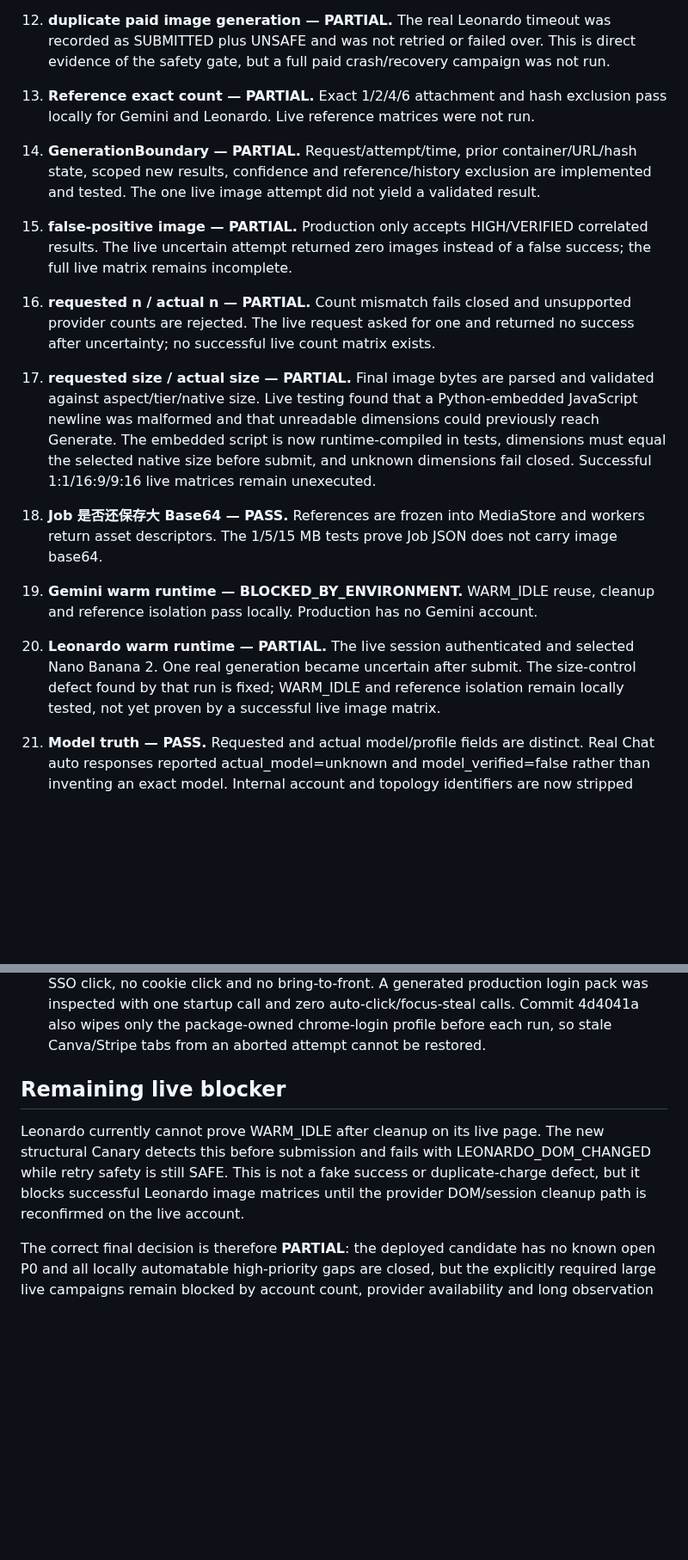
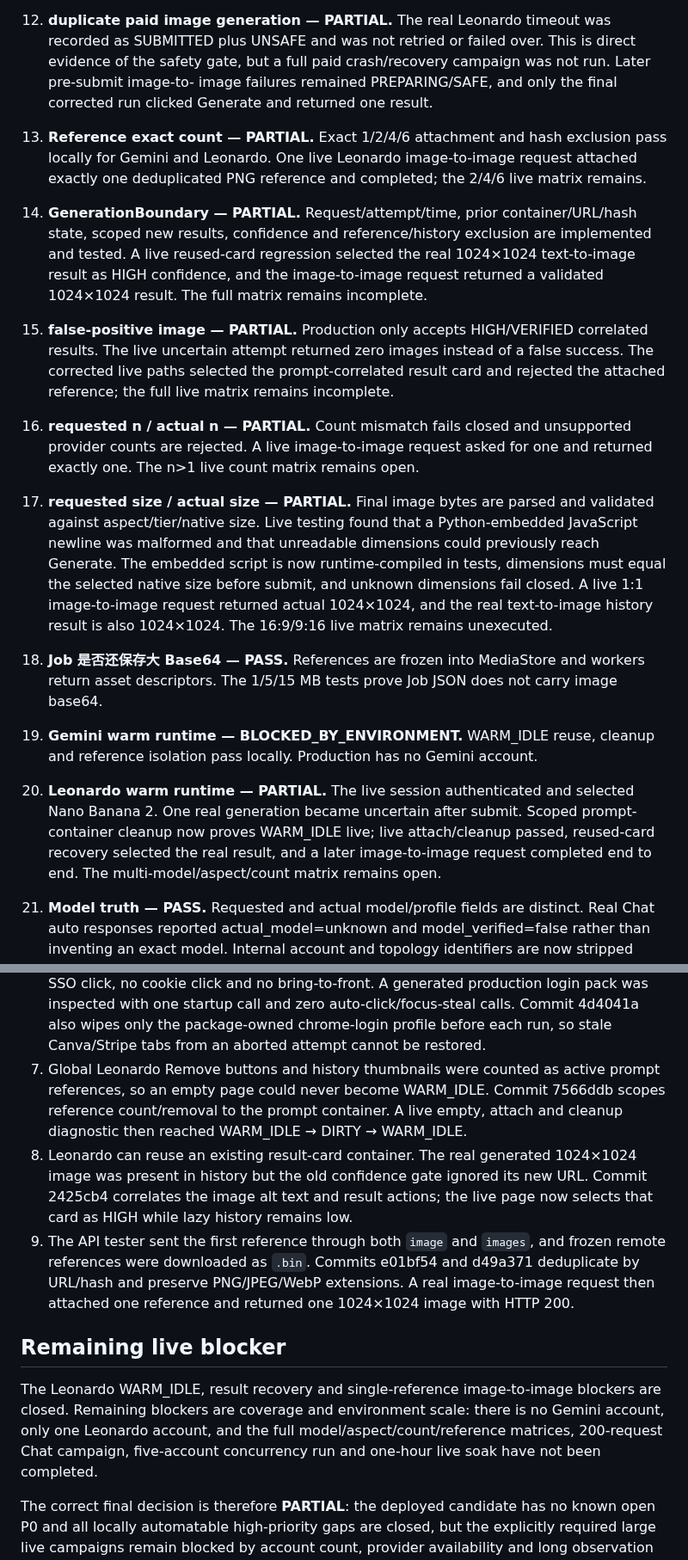
Before and after one commit to leilei6878-spec/relay-web-api, a Markdown page: docs/CODEX_FINAL_ACCEPTANCE.md, 2 parts joined by grey strips. Shown at 86% size. GitHub-like rendering; blank space fills up the shorter version.

Commit message:
docs: record successful Leonardo image validation

```diff
--- a/docs/CODEX_FINAL_ACCEPTANCE.md
+++ b/docs/CODEX_FINAL_ACCEPTANCE.md
@@ -98,26 +99,32 @@ five-account live concurrency, and one-hour live soak were not completed.
 12. **duplicate paid image generation — PARTIAL.**
     The real Leonardo timeout was recorded as SUBMITTED plus UNSAFE and was not
     retried or failed over. This is direct evidence of the safety gate, but a
-    full paid crash/recovery campaign was not run.
+    full paid crash/recovery campaign was not run. Later pre-submit image-to-
+    image failures remained PREPARING/SAFE, and only the final corrected run
+    clicked Generate and returned one result.
 
 13. **Reference exact count — PARTIAL.**
     Exact 1/2/4/6 attachment and hash exclusion pass locally for Gemini and
-    Leonardo. Live reference matrices were not run.
+    Leonardo. One live Leonardo image-to-image request attached exactly one
+    deduplicated PNG reference and completed; the 2/4/6 live matrix remains.
 
 14. **GenerationBoundary — PARTIAL.**
     Request/attempt/time, prior container/URL/hash state, scoped new results,
     confidence and reference/history exclusion are implemented and tested.
-    The one live image attempt did not yield a validated result.
+    A live reused-card regression selected the real 1024×1024 text-to-image
+    result as HIGH confidence, and the image-to-image request returned a
+    validated 1024×1024 result. The full matrix remains incomplete.
 
 15. **false-positive image — PARTIAL.**
     Production only accepts HIGH/VERIFIED correlated results. The live
-    uncertain attempt returned zero images instead of a false success; the
-    full live matrix remains incomplete.
+    uncertain attempt returned zero images instead of a false success. The
+    corrected live paths selected the prompt-correlated result card and
+    rejected the attached reference; the full live matrix remains incomplete.
 
 16. **requested n / actual n — PARTIAL.**
     Count mismatch fails closed and unsupported provider counts are rejected.
-    The live request asked for one and returned no success after uncertainty;
-    no successful live count matrix exists.
+    A live image-to-image request asked for one and returned exactly one. The
+    n>1 live count matrix remains open.
 
 17. **requested size / actual size — PARTIAL.**
     Final image bytes are parsed and validated against aspect/tier/native size.
@@ -125,7 +132,9 @@ five-account live concurrency, and one-hour live soak were not completed.
     and that unreadable dimensions could previously reach Generate. The
     embedded script is now runtime-compiled in tests, dimensions must equal the
     selected native size before submit, and unknown dimensions fail closed.
-    Successful 1:1/16:9/9:16 live matrices remain unexecuted.
+    A live 1:1 image-to-image request returned actual 1024×1024, and the real
+    text-to-image history result is also 1024×1024. The 16:9/9:16 live matrix
+    remains unexecuted.
 
 18. **Job 是否还保存大 Base64 — PASS.**
     References are frozen into MediaStore and workers return asset
@@ -138,9 +147,10 @@ five-account live concurrency, and one-hour live soak were not completed.
 
 20. **Leonardo warm runtime — PARTIAL.**
     The live session authenticated and selected Nano Banana 2. One real
-    generation became uncertain after submit. The size-control defect found by
-    that run is fixed; WARM_IDLE and reference isolation remain locally tested,
-    not yet proven by a successful live image matrix.
+    generation became uncertain after submit. Scoped prompt-container cleanup
+    now proves WARM_IDLE live; live attach/cleanup passed, reused-card recovery
+    selected the real result, and a later image-to-image request completed
+    end to end. The multi-model/aspect/count matrix remains open.
 
 21. **Model truth — PASS.**
     Requested and actual model/profile fields are distinct. Real Chat auto
@@ -290,15 +302,27 @@ required full live campaigns.
    startup call and zero auto-click/focus-steal calls. Commit 4d4041a also
    wipes only the package-owned chrome-login profile before each run, so stale
    Canva/Stripe tabs from an aborted attempt cannot be restored.
+7. Global Leonardo Remove buttons and history thumbnails were counted as active
+   prompt references, so an empty page could never become WARM_IDLE. Commit
+   7566ddb scopes reference count/removal to the prompt container. A live empty,
+   attach and cleanup diagnostic then reached WARM_IDLE → DIRTY → WARM_IDLE.
+8. Leonardo can reuse an existing result-card container. The real generated
+   1024×1024 image was present in history but the old confidence gate ignored
+   its new URL. Commit 2425cb4 correlates the image alt text and result actions;
+   the live page now selects that card as HIGH while lazy history remains low.
+9. The API tester sent the first reference through both `image` and `images`,
+   and frozen remote references were downloaded as `.bin`. Commits e01bf54 and
+   d49a371 deduplicate by URL/hash and preserve PNG/JPEG/WebP extensions. A real
+   image-to-image request then attached one reference and returned one
+   1024×1024 image with HTTP 200.
 
 ## Remaining live blocker
 
-Leonardo currently cannot prove WARM_IDLE after cleanup on its live page. The
-new structural Canary detects this before submission and fails with
-LEONARDO_DOM_CHANGED while retry safety is still SAFE. This is not a fake
-success or duplicate-charge defect, but it blocks successful Leonardo image
-matrices until the provider DOM/session cleanup path is reconfirmed on the live
-account.
+The Leonardo WARM_IDLE, result recovery and single-reference image-to-image
+blockers are closed. Remaining blockers are coverage and environment scale:
+there is no Gemini account, only one Leonardo account, and the full
+model/aspect/count/reference matrices, 200-request Chat campaign, five-account
+concurrency run and one-hour live soak have not been completed.
 
 The correct final decision is therefore **PARTIAL**: the deployed candidate has
 no known open P0 and all locally automatable high-priority gaps are closed, but
```
Also changed, not shown: other parts of docs/CODEX_FINAL_ACCEPTANCE.md (+18 -15 lines), docs/CODEX_CAMPAIGN_PROGRESS.md (+21 -15 lines).
